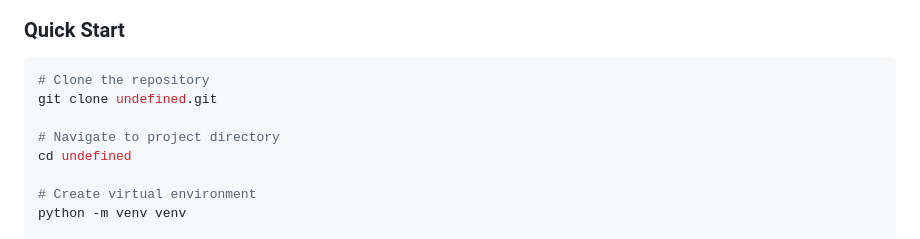
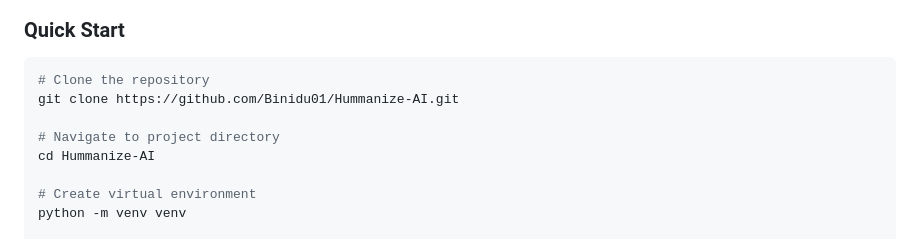
Before and after one commit to Binidu01/Hummanize-AI, a Markdown page: README.md, the part around the change. Rendered like a GitHub page.

````diff
--- a/README.md
+++ b/README.md
@@ -45,10 +45,10 @@ Humanizer AI enhances machine-generated text to sound more natural and human-lik
 ### Quick Start
 ```bash
 # Clone the repository
-git clone undefined.git
+git clone https://github.com/Binidu01/Hummanize-AI.git
 
 # Navigate to project directory
-cd undefined
+cd Hummanize-AI
 
 # Create virtual environment
 python -m venv venv
````
